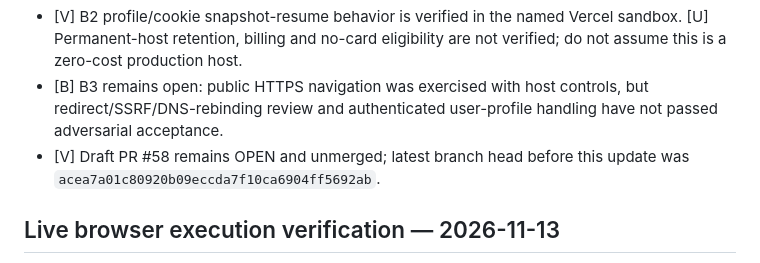
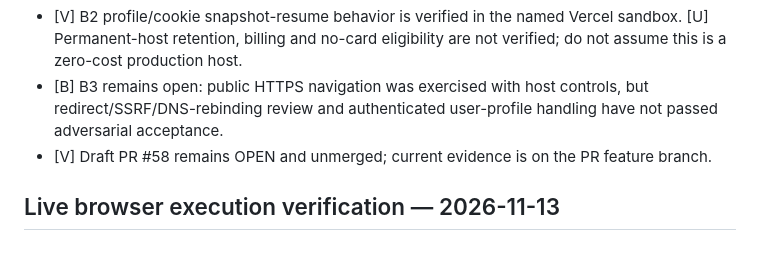
Before and after one commit to madnessgate44-debug/Blind-sniper-, a Markdown page: chatgpt-home/CURRENT_STATE.md, the part around the change. Drawn GitHub-style.

```diff
--- a/chatgpt-home/CURRENT_STATE.md
+++ b/chatgpt-home/CURRENT_STATE.md
@@ -10,7 +10,8 @@
 - [B] B1 acceptance remains NOT PASSED: this session has no ChatGPT custom MCP stdio registration/invocation action. The live browser run used a test harness launched inside Vercel sandbox, not ChatGPT direct control.
 - [V] B2 profile/cookie snapshot-resume behavior is verified in the named Vercel sandbox. [U] Permanent-host retention, billing and no-card eligibility are not verified; do not assume this is a zero-cost production host.
 - [B] B3 remains open: public HTTPS navigation was exercised with host controls, but redirect/SSRF/DNS-rebinding review and authenticated user-profile handling have not passed adversarial acceptance.
-- [V] Draft PR #58 remains OPEN and unmerged; latest branch head before this update was `acea7a01c80920b09eccda7f10ca6904ff5692ab`.
+- [V] Draft PR #58 remains OPEN and unmerged; current evidence is on the PR feature branch.
+
 ## Live browser execution verification — 2026-11-13
 
 - [V] Commit `994bee7da31d6d50831ac2db19923846344abe88` adds a read-only Miss Noor browser smoke runner and a main-branch GitHub Actions job using the native lease-gated dispatcher.
```
